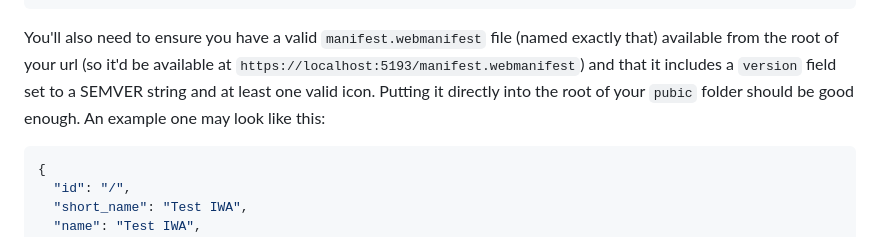
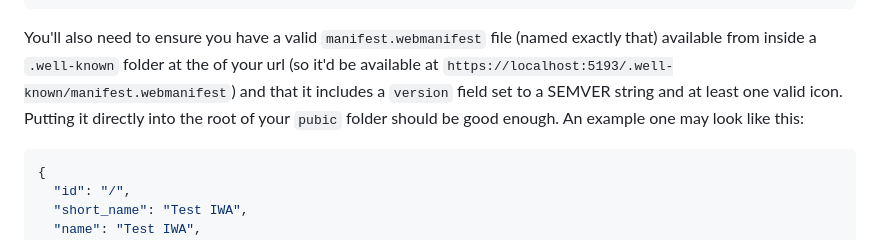
Before and after one commit to chromeos/iwa-sink, a Markdown page: README.md, the part around the change. Drawn GitHub-style.

Commit message:
Update Manifest location
Manifest needs to be in .well-known

````diff
--- a/README.md
+++ b/README.md
@@ -53,7 +53,7 @@ If you wanted to do this for your own Vite project, follow the steps above, and
   },
 ```
 
-You'll also need to ensure you have a valid `manifest.webmanifest` file (named exactly that) available from the root of your url (so it'd be available at `https://localhost:5193/manifest.webmanifest`) and that it includes a `version` field set to a SEMVER string and at least one valid icon. Putting it directly into the root of your `pubic` folder should be good enough. An example one may look like this:
+You'll also need to ensure you have a valid `manifest.webmanifest` file (named exactly that) available from inside a `.well-known` folder at the of your url (so it'd be available at `https://localhost:5193/.well-known/manifest.webmanifest`) and that it includes a `version` field set to a SEMVER string and at least one valid icon. Putting it directly into the root of your `pubic` folder should be good enough. An example one may look like this:
 
 ```json
 {
````
